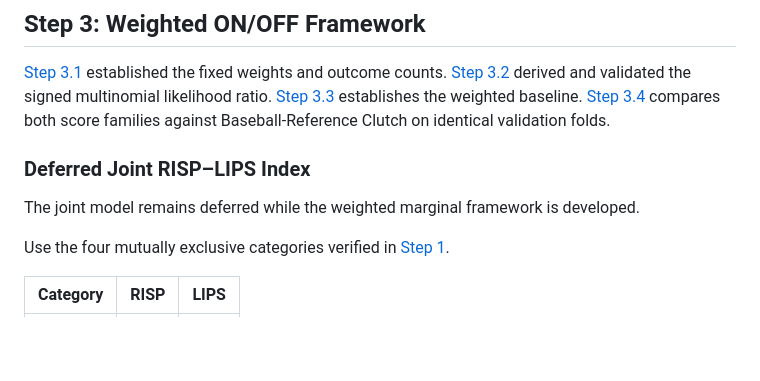
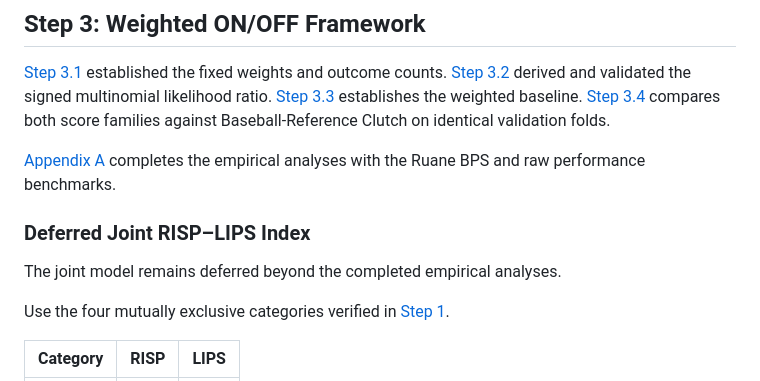
Before and after one commit to KyleIm/clutch-hitter-identification, a Markdown page: docs/roadmap.md, the part around the change. GitHub-like rendering; blank space fills up the shorter version.

```diff
--- a/docs/roadmap.md
+++ b/docs/roadmap.md
@@ -12,9 +12,12 @@ validated the signed multinomial likelihood ratio.
 baseline. [Step 3.4](analysis/03_4_weighted_benchmark.md) compares both
 score families against Baseball-Reference Clutch on identical validation folds.
 
+[Appendix A](analysis/appendix_a_benchmark_comparison.md) completes the empirical
+analyses with the Ruane BPS and raw performance benchmarks.
+
 ### Deferred Joint RISP–LIPS Index
 
-The joint model remains deferred while the weighted marginal framework is developed.
+The joint model remains deferred beyond the completed empirical analyses.
 
 Use the four mutually exclusive categories verified in [Step 1](analysis/01_risp_lips_correlation.md).
 
```
Also changed, not shown: README.md (+26 -12 lines), docs/analysis/appendix_a_benchmark_comparison.md (added, +135 -0 lines), Results/Appendix_A/figures/cv_performance.png (added), 6 other files.
